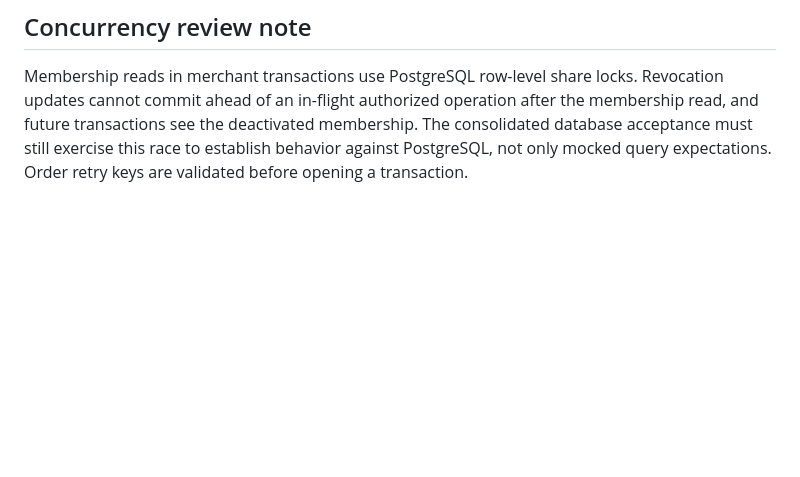
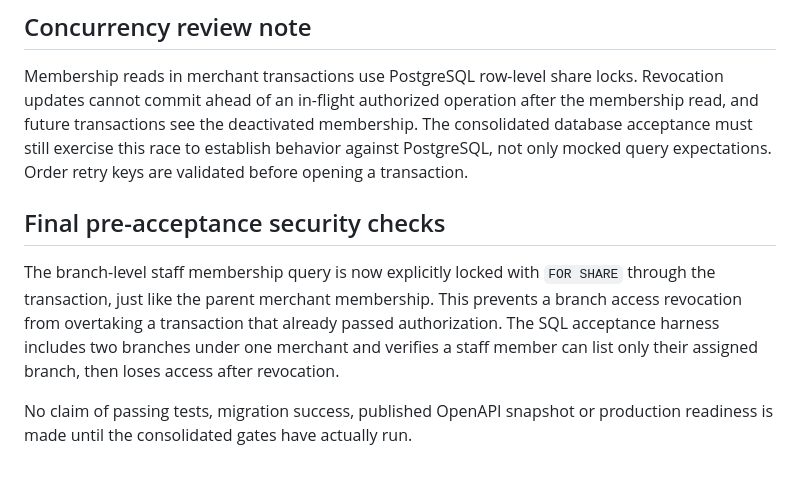
Before and after one commit to fajify1-ai/Fajify, a Markdown page: docs/engineering/PHASE_1_MILESTONE_3_IMPLEMENTATION.md, the part around the change. Drawn GitHub-style; blank space fills up the shorter version.

Commit message:
docs(m3-p1): add sibling-branch and locked-grant acceptance requirements

```diff
--- a/docs/engineering/PHASE_1_MILESTONE_3_IMPLEMENTATION.md
+++ b/docs/engineering/PHASE_1_MILESTONE_3_IMPLEMENTATION.md
@@ -76,3 +76,9 @@ A prepared but **not executed** consolidated script is at `tooling/verify-m3-p1-
 ## Concurrency review note
 
 Membership reads in merchant transactions use PostgreSQL row-level share locks. Revocation updates cannot commit ahead of an in-flight authorized operation after the membership read, and future transactions see the deactivated membership. The consolidated database acceptance must still exercise this race to establish behavior against PostgreSQL, not only mocked query expectations. Order retry keys are validated before opening a transaction.
+
+## Final pre-acceptance security checks
+
+The branch-level staff membership query is now explicitly locked with `FOR SHARE` through the transaction, just like the parent merchant membership. This prevents a branch access revocation from overtaking a transaction that already passed authorization. The SQL acceptance harness includes two branches under one merchant and verifies a staff member can list only their assigned branch, then loses access after revocation.
+
+No claim of passing tests, migration success, published OpenAPI snapshot or production readiness is made until the consolidated gates have actually run.
```
